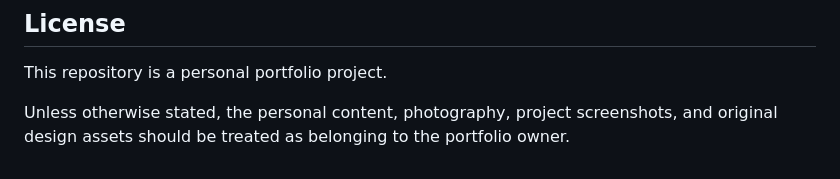
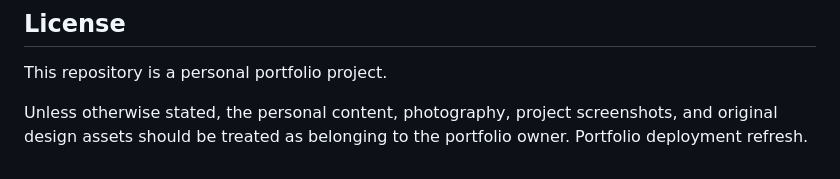
Before and after one commit to lalitheswar09-data/lalith-portfolio, a Markdown page: README.md, the part around the change. Drawn GitHub-style.

```diff
--- a/README.md
+++ b/README.md
@@ -330,3 +330,4 @@ This repository is a personal portfolio project.
 Unless otherwise stated, the personal content, photography, project
 screenshots, and original design assets should be treated as belonging
 to the portfolio owner.
+Portfolio deployment refresh.
```
